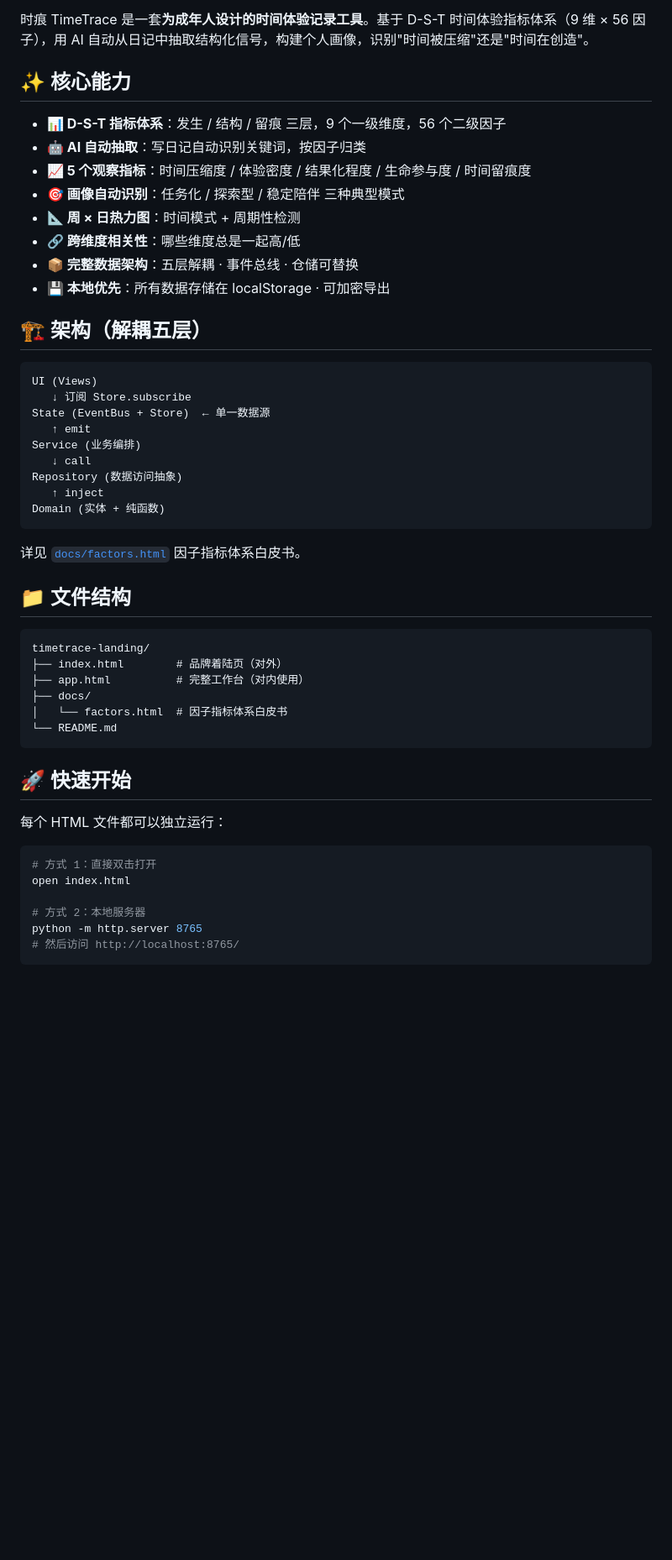
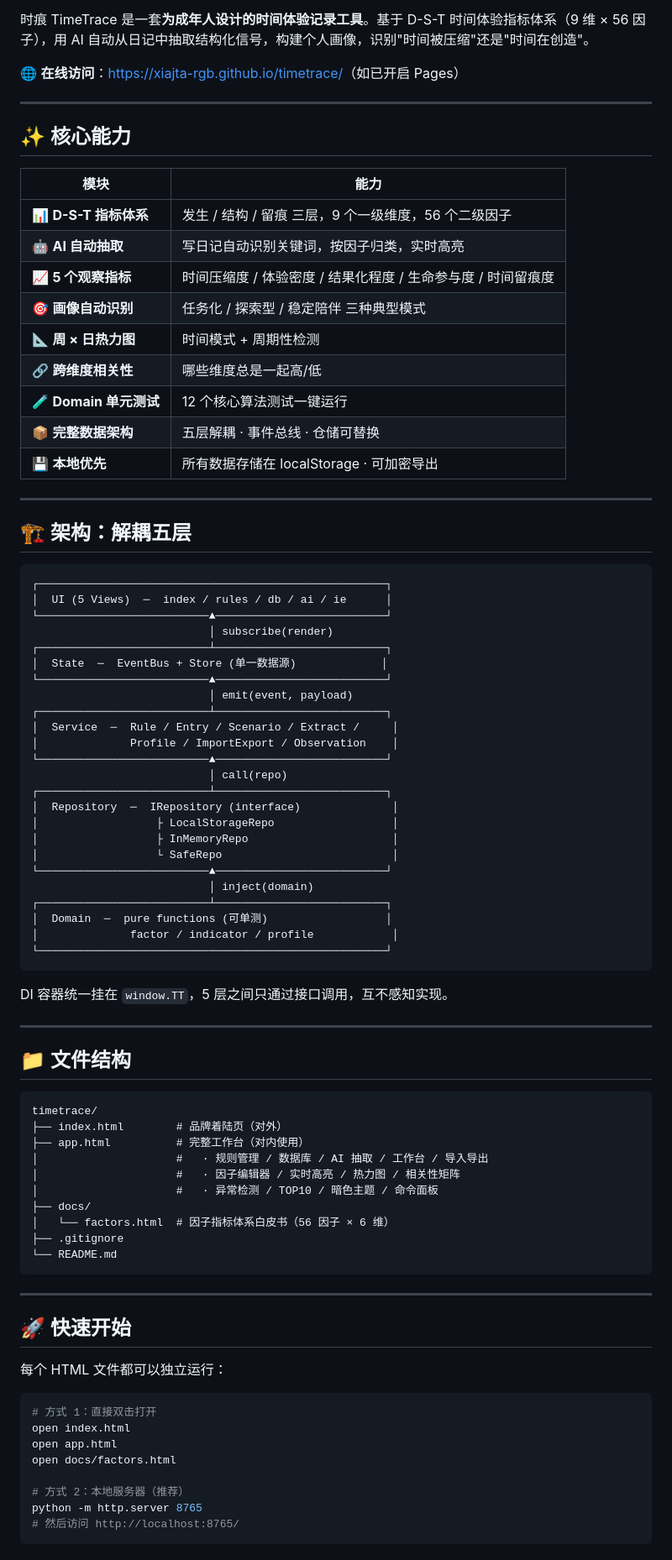
Before and after one commit to xiajta-rgb/timetrace, a Markdown page: README.md, the part around one of its changes. Shown at 84% size. Drawn GitHub-style; blank space fills up the shorter version.

Commit message:
docs: 优化 README - 添加徽章/架构图/因子公式/导出格式/后续规划

````diff
--- a/README.md
+++ b/README.md
@@ -5,42 +10,74 @@
 时痕 TimeTrace 是一套**为成年人设计的时间体验记录工具**。基于 D-S-T 时间体验指标体系（9 维 × 56 因子），用 AI 自动从日记中抽取结构化信号，构建个人画像，识别"时间被压缩"还是"时间在创造"。
+
+🌐 **在线访问**：<https://xiajta-rgb.github.io/timetrace/>（如已开启 Pages）
+
+---
 
 ## ✨ 核心能力
 
-- **📊 D-S-T 指标体系**：发生 / 结构 / 留痕 三层，9 个一级维度，56 个二级因子
-- **🤖 AI 自动抽取**：写日记自动识别关键词，按因子归类
-- **📈 5 个观察指标**：时间压缩度 / 体验密度 / 结果化程度 / 生命参与度 / 时间留痕度
-- **🎯 画像自动识别**：任务化 / 探索型 / 稳定陪伴 三种典型模式
-- **📐 周 × 日热力图**：时间模式 + 周期性检测
-- **🔗 跨维度相关性**：哪些维度总是一起高/低
-- **📦 完整数据架构**：五层解耦 · 事件总线 · 仓储可替换
-- **💾 本地优先**：所有数据存储在 localStorage · 可加密导出
+| 模块 | 能力 |
+|------|------|
+| 📊 **D-S-T 指标体系** | 发生 / 结构 / 留痕 三层，9 个一级维度，56 个二级因子 |
+| 🤖 **AI 自动抽取** | 写日记自动识别关键词，按因子归类，实时高亮 |
+| 📈 **5 个观察指标** | 时间压缩度 / 体验密度 / 结果化程度 / 生命参与度 / 时间留痕度 |
+| 🎯 **画像自动识别** | 任务化 / 探索型 / 稳定陪伴 三种典型模式 |
+| 📐 **周 × 日热力图** | 时间模式 + 周期性检测 |
+| 🔗 **跨维度相关性** | 哪些维度总是一起高/低 |
+| 🧪 **Domain 单元测试** | 12 个核心算法测试一键运行 |
+| 📦 **完整数据架构** | 五层解耦 · 事件总线 · 仓储可替换 |
+| 💾 **本地优先** | 所有数据存储在 localStorage · 可加密导出 |
 
-## 🏗 架构（解耦五层）
+---
+
+## 🏗 架构：解耦五层
 
 ```
-UI (Views)
-   ↓ 订阅 Store.subscribe
-State (EventBus + Store)  ← 单一数据源
-   ↑ emit
-Service (业务编排)
-   ↓ call
-Repository (数据访问抽象)
-   ↑ inject
-Domain (实体 + 纯函数)
+┌─────────────────────────────────────────────────────┐
+│  UI (5 Views)  ─  index / rules / db / ai / ie      │
+└──────────────────────────▲──────────────────────────┘
+                           │ subscribe(render)
+┌──────────────────────────┴──────────────────────────┐
+│  State  ─  EventBus + Store (单一数据源)             │
+└──────────────────────────▲──────────────────────────┘
+                           │ emit(event, payload)
+┌──────────────────────────┴──────────────────────────┐
+│  Service  ─  Rule / Entry / Scenario / Extract /     │
+│              Profile / ImportExport / Observation    │
+└──────────────────────────▲──────────────────────────┘
+                           │ call(repo)
+┌──────────────────────────┴──────────────────────────┐
+│  Repository  ─  IRepository (interface)              │
+│                  ├ LocalStorageRepo                  │
+│                  ├ InMemoryRepo                      │
+│                  └ SafeRepo                          │
+└──────────────────────────▲──────────────────────────┘
+                           │ inject(domain)
+┌──────────────────────────┴──────────────────────────┐
+│  Domain  ─  pure functions (可单测)                  │
+│              factor / indicator / profile            │
+└─────────────────────────────────────────────────────┘
 ```
 
-详见 [`docs/factors.html`](docs/factors.html) 因子指标体系白皮书。
+DI 容器统一挂在 `window.TT`，5 层之间只通过接口调用，互不感知实现。
+
+---
 
 ## 📁 文件结构
 
 ```
-timetrace-landing/
+timetrace/
 ├── index.html        # 品牌着陆页（对外）
 ├── app.html          # 完整工作台（对内使用）
+│                     #   · 规则管理 / 数据库 / AI 抽取 / 工作台 / 导入导出
+│                     #   · 因子编辑器 / 实时高亮 / 热力图 / 相关性矩阵
+│                     #   · 异常检测 / TOP10 / 暗色主题 / 命令面板
 ├── docs/
-│   └── factors.html  # 因子指标体系白皮书
+│   └── factors.html  # 因子指标体系白皮书（56 因子 × 6 维）
+├── .gitignore
 └── README.md
 ```
+
+---
 
 ## 🚀 快速开始
 
@@ -49,8 +86,10 @@ timetrace-landing/
 ```bash
 # 方式 1：直接双击打开
 open index.html
+open app.html
+open docs/factors.html
 
-# 方式 2：本地服务器
+# 方式 2：本地服务器（推荐）
 python -m http.server 8765
 # 然后访问 http://localhost:8765/
 ```
````
Also changed, not shown: other parts of README.md (+63 -20 lines).
